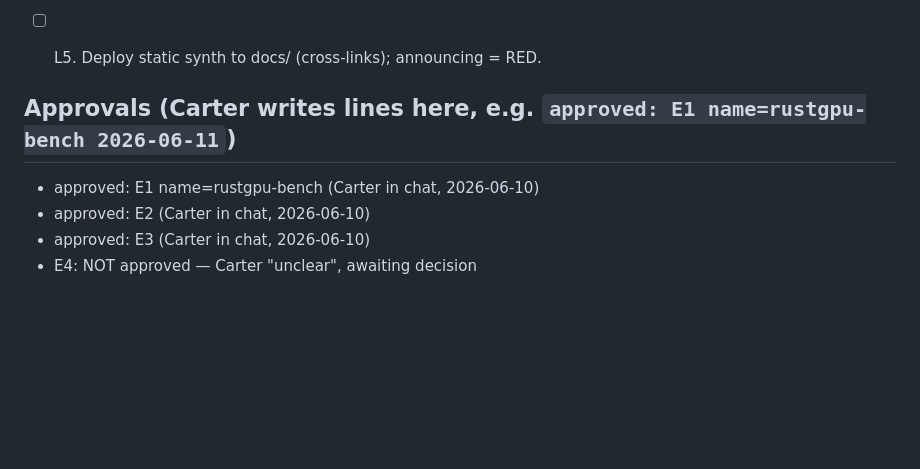
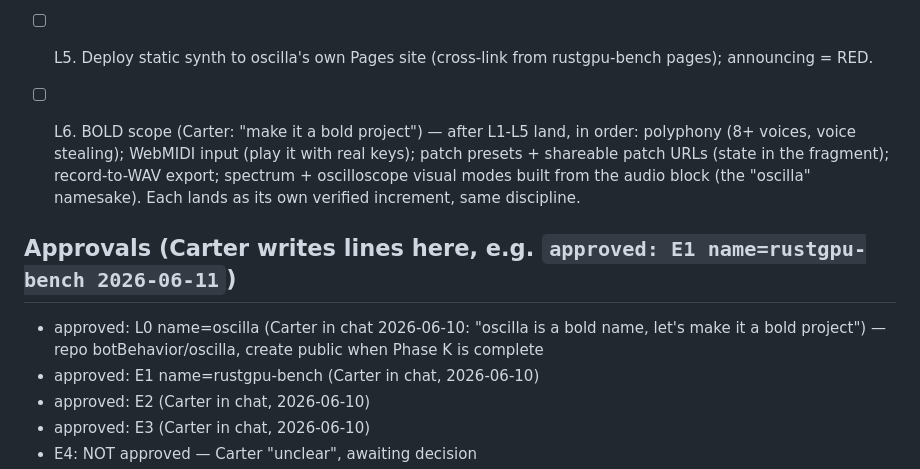
Before and after one commit to botBehavior/rustgpu-bench, a Markdown page: PLAN.md, the part around the change. Rendered like a GitHub page; blank space fills up the shorter version.

Commit message:
plan: oscilla approved (L0 name + public creation post-K); bold scope L6 added
Co-Authored-By: Ferra <Ferra@Fable5>

```diff
--- a/PLAN.md
+++ b/PLAN.md
@@ -202,10 +202,17 @@ and look are Rust source.
       modified-stamp and hot-swaps pipelines WITHOUT stopping the audio ring.
       Measure and report edit→sound latency. Local-dev experience; documented in
       README with a recorded demo as a future E-gate asset.
-- [ ] L5. Deploy static synth to docs/ (cross-links); announcing = RED.
+- [ ] L5. Deploy static synth to oscilla's own Pages site (cross-link from
+      rustgpu-bench pages); announcing = RED.
+- [ ] L6. BOLD scope (Carter: "make it a bold project") — after L1-L5 land, in order:
+      polyphony (8+ voices, voice stealing); WebMIDI input (play it with real keys);
+      patch presets + shareable patch URLs (state in the fragment); record-to-WAV
+      export; spectrum + oscilloscope visual modes built from the audio block (the
+      "oscilla" namesake). Each lands as its own verified increment, same discipline.
 
 ## Approvals (Carter writes lines here, e.g. `approved: E1 name=rustgpu-bench 2026-06-11`)
 
+- approved: L0 name=oscilla (Carter in chat 2026-06-10: "oscilla is a bold name, let's make it a bold project") — repo botBehavior/oscilla, create public when Phase K is complete
 - approved: E1 name=rustgpu-bench (Carter in chat, 2026-06-10)
 - approved: E2 (Carter in chat, 2026-06-10)
 - approved: E3 (Carter in chat, 2026-06-10)
```
